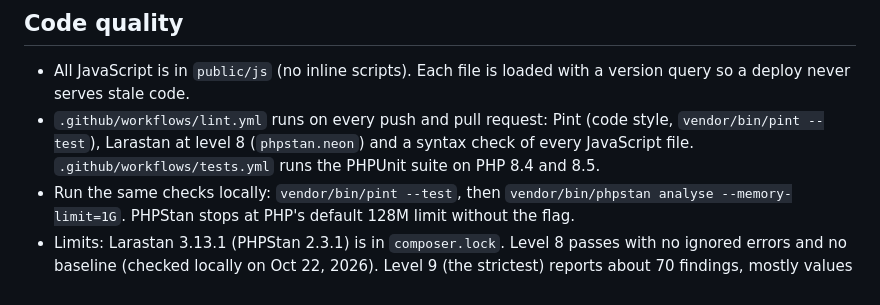
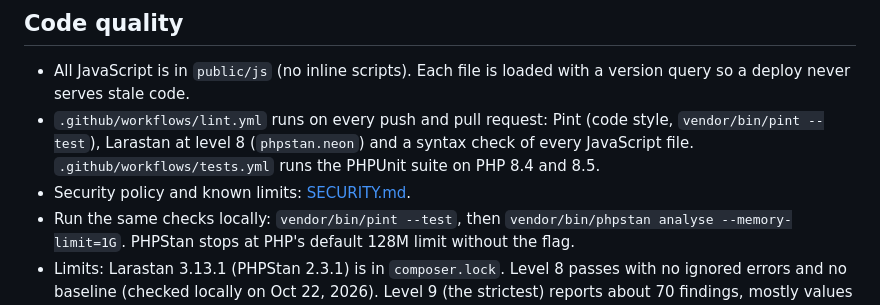
Before and after one commit to moorejp-coder/PredictiveMaintenanceAnalyst, a Markdown page: README.md, the part around the change. Drawn GitHub-style.

Commit message:
Add a security policy with reporting steps and known limits
Co-Authored-By: Claude Sonnet 5.5 <noreply@anthropic.com>

```diff
--- a/README.md
+++ b/README.md
@@ -287,6 +287,7 @@ My last vibe coding project (a course planner) got this feedback: one large `sys
 
 - All JavaScript is in `public/js` (no inline scripts). Each file is loaded with a version query so a deploy never serves stale code.
 - `.github/workflows/lint.yml` runs on every push and pull request: Pint (code style, `vendor/bin/pint --test`), Larastan at level 8 (`phpstan.neon`) and a syntax check of every JavaScript file. `.github/workflows/tests.yml` runs the PHPUnit suite on PHP 8.4 and 8.5.
+- Security policy and known limits: [SECURITY.md](SECURITY.md).
 - Run the same checks locally: `vendor/bin/pint --test`, then `vendor/bin/phpstan analyse --memory-limit=1G`. PHPStan stops at PHP's default 128M limit without the flag.
 - Limits: Larastan 3.13.1 (PHPStan 2.3.1) is in `composer.lock`. Level 8 passes with no ignored errors and no baseline (checked locally on Oct 22, 2026). Level 9 (the strictest) reports about 70 findings, mostly values read from `config()` that are not cast to a type, and I have not fixed them. The JavaScript has syntax checks but no unit tests. The browser behavior was checked by hand and with Playwright, which is not part of CI.
 - Dependency check, Oct 22, 2026: GitHub Dependabot alerts are on. The dependency graph listed 257 dependencies, 109 of them from `composer.lock`. The list also includes packages from `package-lock.json` and `ml/requirements.txt`. Dependabot showed 0 open and 0 closed vulnerability alerts and 0 open and 0 closed malware alerts. This covers only the advisories GitHub knows about on that date. It is not a full security audit.
```
Also changed, not shown: SECURITY.md (added, +29 -0 lines).
